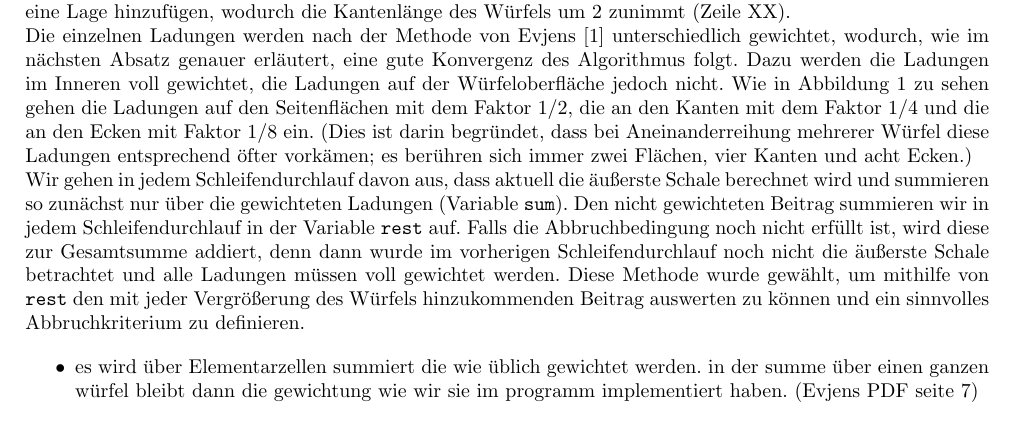
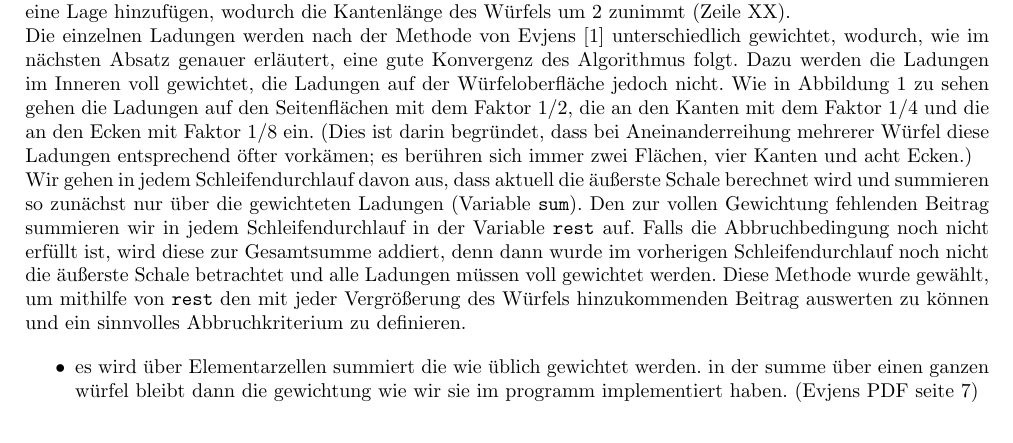
Before and after one commit to chrisdeutsch/numerik, a LaTeX document (Madelungkonstante/paper.tex): part of page 2 of 3, cut so that both start at the same text. Compiled offline with pdfLaTeX.

Commit message:
verständlicher

```diff
--- a/Madelungkonstante/paper.tex
+++ b/Madelungkonstante/paper.tex
@@ -88,7 +88,7 @@ Ladungen entsprechend öfter vorkämen; es berühren sich immer zwei Flächen, v
 und acht Ecken.)\\
 Wir gehen in jedem Schleifendurchlauf davon aus, dass aktuell die äußerste Schale berechnet
 wird und summieren so zunächst nur über die gewichteten Ladungen (Variable \texttt{sum}).
-Den nicht gewichteten Beitrag summieren wir in jedem Schleifendurchlauf in der Variable
+Den zur vollen Gewichtung fehlenden Beitrag summieren wir in jedem Schleifendurchlauf in der Variable
 \texttt{rest} auf. Falls die Abbruchbedingung noch nicht erfüllt ist, wird diese zur
 Gesamtsumme addiert, denn dann wurde im vorherigen Schleifendurchlauf noch nicht die
 äußerste Schale betrachtet und alle Ladungen müssen voll gewichtet werden. Diese Methode
```
